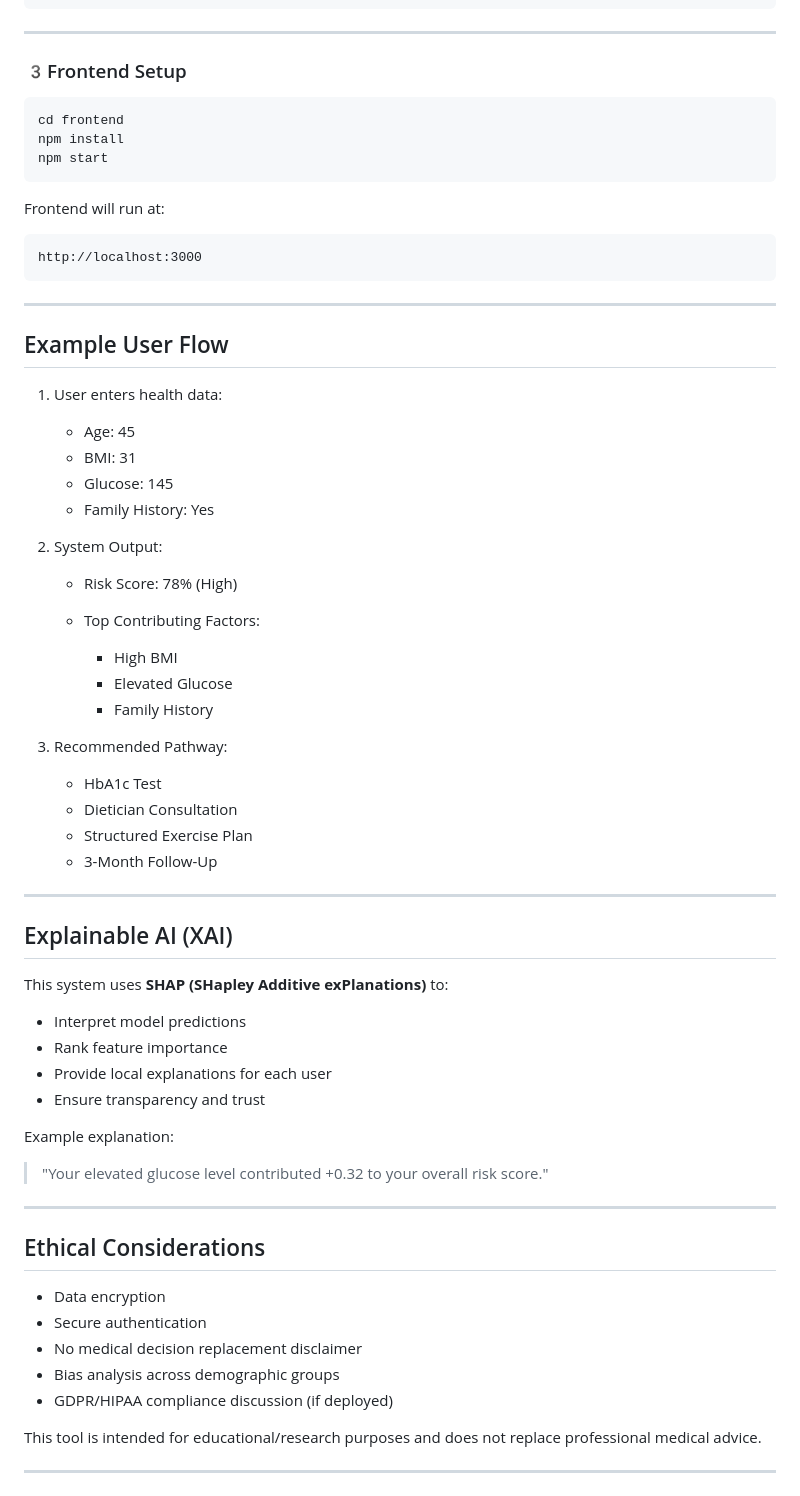
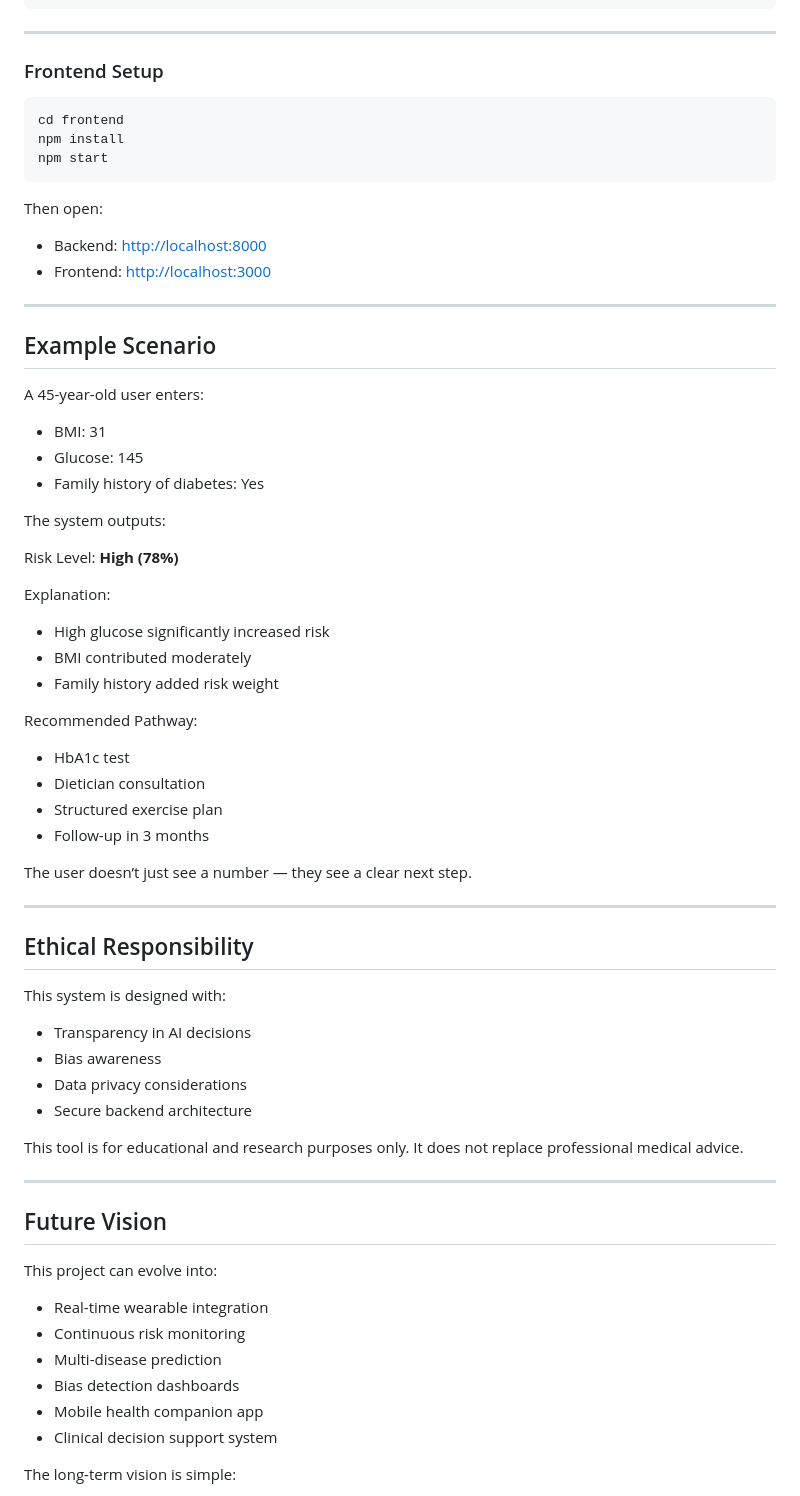
Before and after one commit to Sa-um-aya/MyHealthcareCompanion, a Markdown page: README.md, the part around one of its changes. GitHub-like rendering.

````diff
--- a/README.md
+++ b/README.md
@@ -171,6 +158,6 @@ http://localhost:8000
 ---
 
-### 3️Frontend Setup
+### Frontend Setup
 
 ```bash
 cd frontend
@@ -178,65 +165,66 @@ npm install
 npm start
 ```
 
-Frontend will run at:
+Then open:
 
-```
-http://localhost:3000
-```
+* Backend: [http://localhost:8000](http://localhost:8000)
+* Frontend: [http://localhost:3000](http://localhost:3000)
 
 ---
 
-##  Example User Flow
+## Example Scenario
 
-1. User enters health data:
+A 45-year-old user enters:
 
-   * Age: 45
-   * BMI: 31
-   * Glucose: 145
-   * Family History: Yes
+* BMI: 31
+* Glucose: 145
+* Family history of diabetes: Yes
 
-2. System Output:
+The system outputs:
 
-   * Risk Score: 78% (High)
-   * Top Contributing Factors:
+Risk Level: **High (78%)**
 
-     * High BMI
-     * Elevated Glucose
-     * Family History
+Explanation:
 
-3. Recommended Pathway:
+* High glucose significantly increased risk
+* BMI contributed moderately
+* Family history added risk weight
 
-   * HbA1c Test
-   * Dietician Consultation
-   * Structured Exercise Plan
-   * 3-Month Follow-Up
+Recommended Pathway:
+
+* HbA1c test
+* Dietician consultation
+* Structured exercise plan
+* Follow-up in 3 months
+
+The user doesn’t just see a number — they see a clear next step.
 
 ---
 
-##  Explainable AI (XAI)
+## Ethical Responsibility
 
-This system uses **SHAP (SHapley Additive exPlanations)** to:
+This system is designed with:
 
-* Interpret model predictions
-* Rank feature importance
-* Provide local explanations for each user
-* Ensure transparency and trust
+* Transparency in AI decisions
+* Bias awareness
+* Data privacy considerations
+* Secure backend architecture
 
-Example explanation:
-
-> "Your elevated glucose level contributed +0.32 to your overall risk score."
+This tool is for educational and research purposes only.
+It does not replace professional medical advice.
 
 ---
 
-##  Ethical Considerations
+## Future Vision
 
-* Data encryption
-* Secure authentication
-* No medical decision replacement disclaimer
-* Bias analysis across demographic groups
-* GDPR/HIPAA compliance discussion (if deployed)
+This project can evolve into:
 
- This tool is intended for educational/research purposes and does not replace professional medical advice.
+* Real-time wearable integration
+* Continuous risk monitoring
+* Multi-disease prediction
+* Bias detection dashboards
+* Mobile health companion app
+* Clinical decision support system
 
----
+The long-term vision is simple:
 
````
Also changed, not shown: other parts of README.md (+102 -151 lines).
